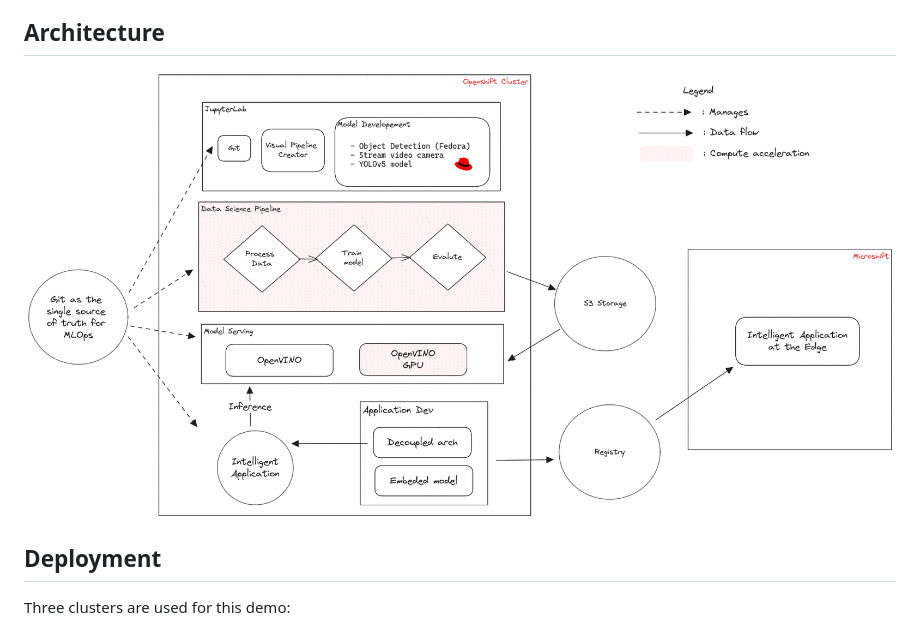
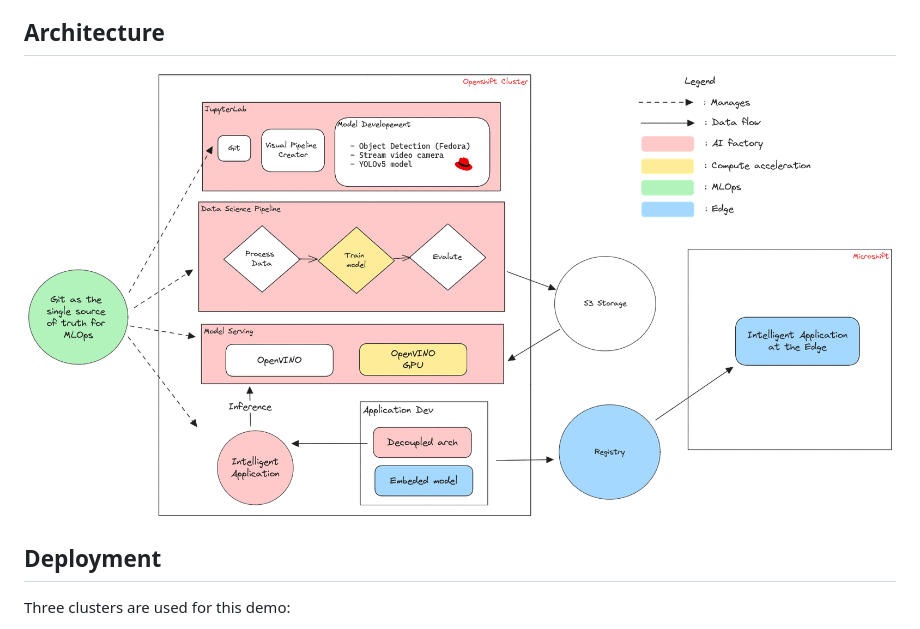
Before and after one commit to adrien-legros/fedora-detection, a Markdown page: README.md, the part around the change. Drawn GitHub-style; pictures changed too: flowchart/arch.png (deleted), flowchart/full.png (added).

Commit message:
Update arch

```diff
--- a/README.md
+++ b/README.md
@@ -21,7 +21,7 @@ Leverage Openshift AI (RHOAI) to create and deploy anywhere a fedora detection m
 
 ## Architecture
 
-![full_arch](./flowchart/arch.png)
+![full_arch](./flowchart/full.png)
 
 ## Deployment
 
```
Also changed, not shown: flowchart/1.png, flowchart/2.png, flowchart/3.png, 5 other files.
